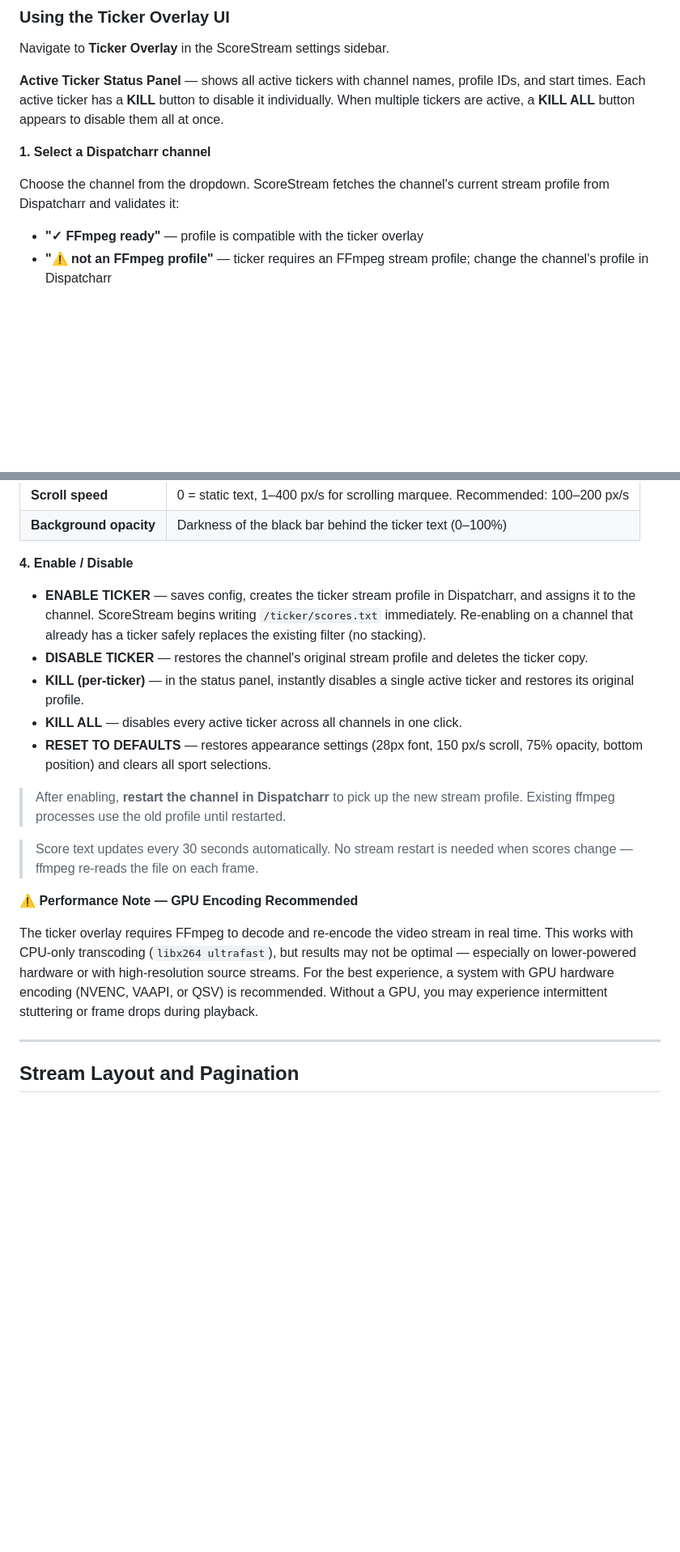
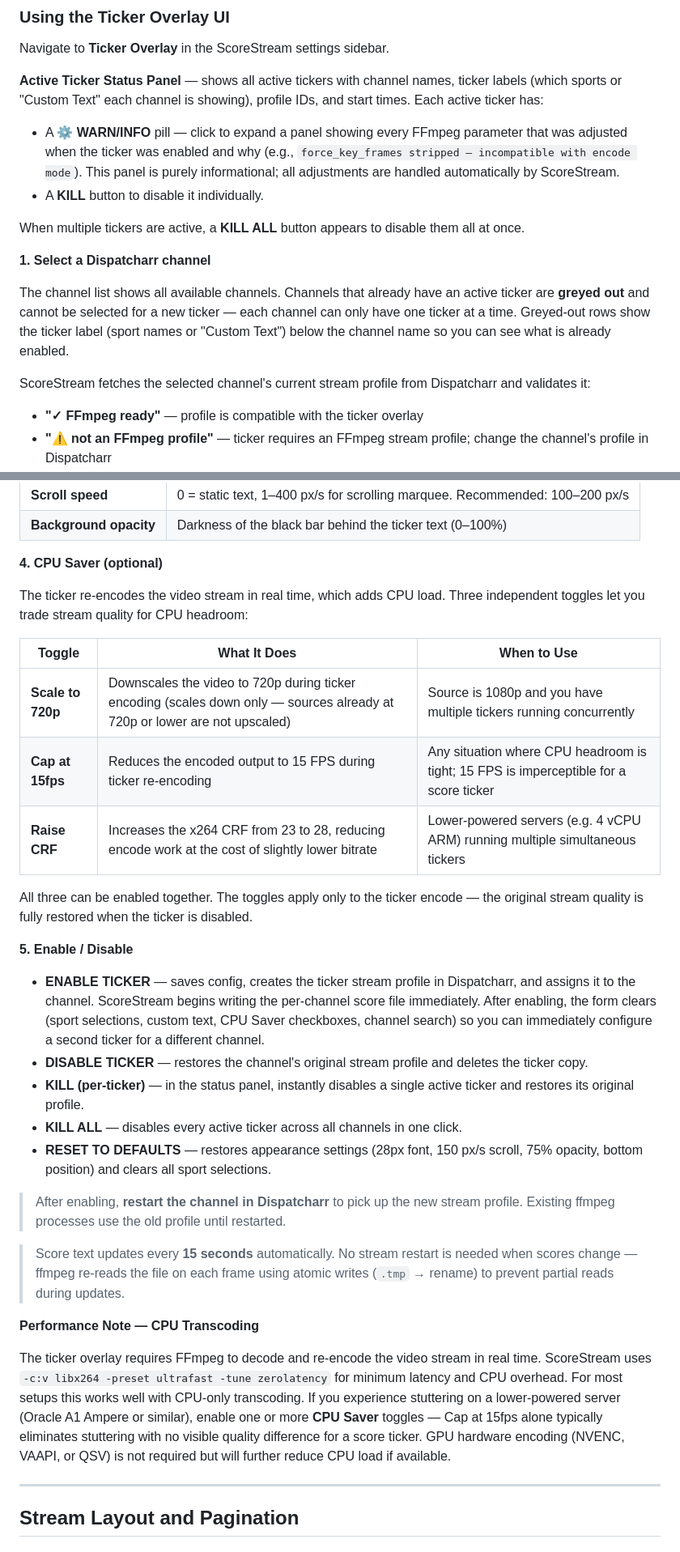
Before and after one commit to jstevenscl/scorecastarr, a Markdown page: README.md, 2 parts joined by grey strips. Shown at 81% size. Rendered like a GitHub page; blank space fills up the shorter version.

```diff
--- a/README.md
+++ b/README.md
@@ -735,11 +739,17 @@ Both should return an empty directory with no error. If you get `No such file or
 
 Navigate to **Ticker Overlay** in the ScoreStream settings sidebar.
 
-**Active Ticker Status Panel** — shows all active tickers with channel names, profile IDs, and start times. Each active ticker has a **KILL** button to disable it individually. When multiple tickers are active, a **KILL ALL** button appears to disable them all at once.
+**Active Ticker Status Panel** — shows all active tickers with channel names, ticker labels (which sports or "Custom Text" each channel is showing), profile IDs, and start times. Each active ticker has:
+- A **⚙ WARN/INFO** pill — click to expand a panel showing every FFmpeg parameter that was adjusted when the ticker was enabled and why (e.g., `force_key_frames stripped — incompatible with encode mode`). This panel is purely informational; all adjustments are handled automatically by ScoreStream.
+- A **KILL** button to disable it individually.
+
+When multiple tickers are active, a **KILL ALL** button appears to disable them all at once.
 
 **1. Select a Dispatcharr channel**
 
-Choose the channel from the dropdown. ScoreStream fetches the channel's current stream profile from Dispatcharr and validates it:
+The channel list shows all available channels. Channels that already have an active ticker are **greyed out** and cannot be selected for a new ticker — each channel can only have one ticker at a time. Greyed-out rows show the ticker label (sport names or "Custom Text") below the channel name so you can see what is already enabled.
+
+ScoreStream fetches the selected channel's current stream profile from Dispatcharr and validates it:
 - **"✓ FFmpeg ready"** — profile is compatible with the ticker overlay
 - **"⚠ not an FFmpeg profile"** — ticker requires an FFmpeg stream profile; change the channel's profile in Dispatcharr
 - **"[locked]"** — profile cannot be modified; duplicate it in Dispatcharr first
@@ -762,9 +772,21 @@ Sports are organized into groups: Pro Leagues, Motorsport, Tennis, International
 | **Scroll speed** | 0 = static text, 1–400 px/s for scrolling marquee. Recommended: 100–200 px/s |
 | **Background opacity** | Darkness of the black bar behind the ticker text (0–100%) |
 
-**4. Enable / Disable**
+**4. CPU Saver (optional)**
 
-- **ENABLE TICKER** — saves config, creates the ticker stream profile in Dispatcharr, and assigns it to the channel. ScoreStream begins writing `/ticker/scores.txt` immediately. Re-enabling on a channel that already has a ticker safely replaces the existing filter (no stacking).
+The ticker re-encodes the video stream in real time, which adds CPU load. Three independent toggles let you trade stream quality for CPU headroom:
+
+| Toggle | What It Does | When to Use |
+|---|---|---|
+| **Scale to 720p** | Downscales the video to 720p during ticker encoding (scales down only — sources already at 720p or lower are not upscaled) | Source is 1080p and you have multiple tickers running concurrently |
+| **Cap at 15fps** | Reduces the encoded output to 15 FPS during ticker re-encoding | Any situation where CPU headroom is tight; 15 FPS is imperceptible for a score ticker |
+| **Raise CRF** | Increases the x264 CRF from 23 to 28, reducing encode work at the cost of slightly lower bitrate | Lower-powered servers (e.g. 4 vCPU ARM) running multiple simultaneous tickers |
+
+All three can be enabled together. The toggles apply only to the ticker encode — the original stream quality is fully restored when the ticker is disabled.
+
+**5. Enable / Disable**
+
+- **ENABLE TICKER** — saves config, creates the ticker stream profile in Dispatcharr, and assigns it to the channel. ScoreStream begins writing the per-channel score file immediately. After enabling, the form clears (sport selections, custom text, CPU Saver checkboxes, channel search) so you can immediately configure a second ticker for a different channel.
 - **DISABLE TICKER** — restores the channel's original stream profile and deletes the ticker copy.
 - **KILL (per-ticker)** — in the status panel, instantly disables a single active ticker and restores its original profile.
 - **KILL ALL** — disables every active ticker across all channels in one click.
@@ -772,11 +794,11 @@ Sports are organized into groups: Pro Leagues, Motorsport, Tennis, International
 
 > After enabling, **restart the channel in Dispatcharr** to pick up the new stream profile. Existing ffmpeg processes use the old profile until restarted.
 
-> Score text updates every 30 seconds automatically. No stream restart is needed when scores change — ffmpeg re-reads the file on each frame.
+> Score text updates every **15 seconds** automatically. No stream restart is needed when scores change — ffmpeg re-reads the file on each frame using atomic writes (`.tmp` → rename) to prevent partial reads during updates.
 
-**⚠ Performance Note — GPU Encoding Recommended**
+**Performance Note — CPU Transcoding**
 
-The ticker overlay requires FFmpeg to decode and re-encode the video stream in real time. This works with CPU-only transcoding (`libx264 ultrafast`), but results may not be optimal — especially on lower-powered hardware or with high-resolution source streams. For the best experience, a system with GPU hardware encoding (NVENC, VAAPI, or QSV) is recommended. Without a GPU, you may experience intermittent stuttering or frame drops during playback.
+The ticker overlay requires FFmpeg to decode and re-encode the video stream in real time. ScoreStream uses `-c:v libx264 -preset ultrafast -tune zerolatency` for minimum latency and CPU overhead. For most setups this works well with CPU-only transcoding. If you experience stuttering on a lower-powered server (Oracle A1 Ampere or similar), enable one or more **CPU Saver** toggles — Cap at 15fps alone typically eliminates stuttering with no visible quality difference for a score ticker. GPU hardware encoding (NVENC, VAAPI, or QSV) is not required but will further reduce CPU load if available.
 
 ---
 
```
Also changed, not shown: other parts of README.md (+22 -9 lines).
